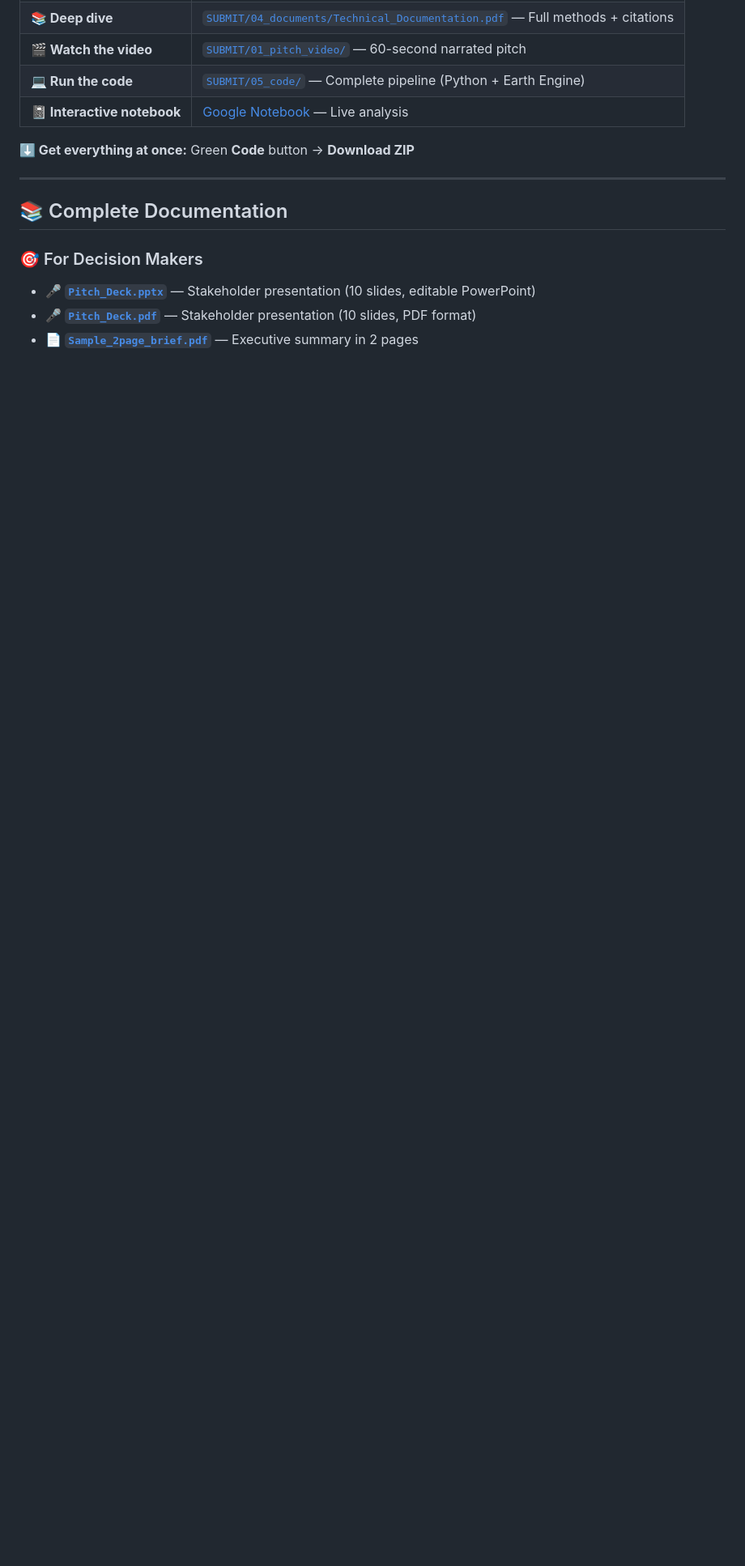
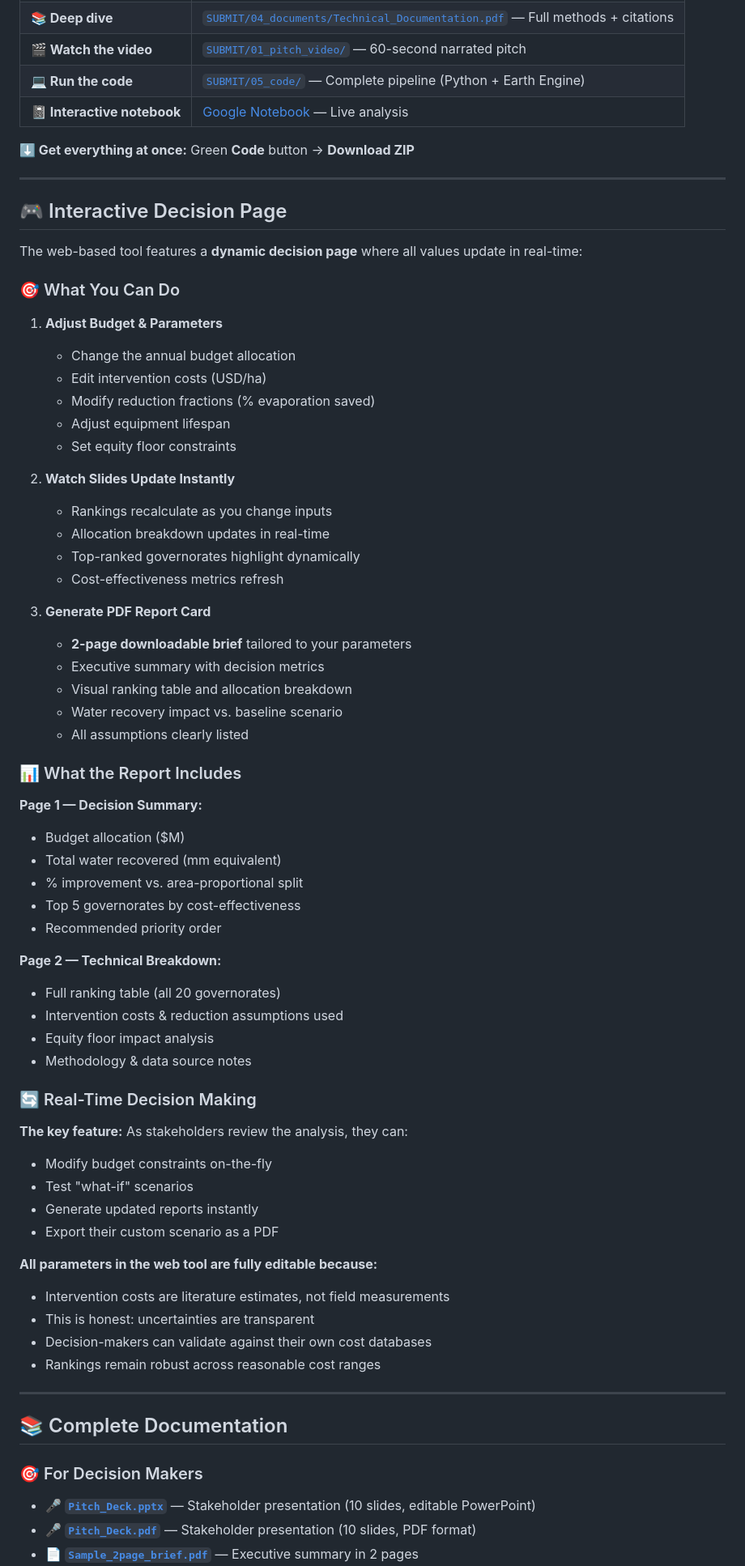
Before and after one commit to sanjaync/WaPOR_2026_team_39, a Markdown page: README.md, the part around one of its changes. Shown at 81% size. GitHub-like rendering; blank space fills up the shorter version.

Commit message:
Add: Interactive decision page documentation with dynamic slides and PDF report features

```diff
--- a/README.md
+++ b/README.md
@@ -64,6 +64,63 @@ Built on **FAO WaPOR v3 Level 2** | 100 m resolution | 18 dekads (May–October
 
 ---
 
+## 🎮 Interactive Decision Page
+
+The web-based tool features a **dynamic decision page** where all values update in real-time:
+
+### 🎯 What You Can Do
+
+1. **Adjust Budget & Parameters**
+   - Change the annual budget allocation
+   - Edit intervention costs (USD/ha)
+   - Modify reduction fractions (% evaporation saved)
+   - Adjust equipment lifespan
+   - Set equity floor constraints
+
+2. **Watch Slides Update Instantly**
+   - Rankings recalculate as you change inputs
+   - Allocation breakdown updates in real-time
+   - Top-ranked governorates highlight dynamically
+   - Cost-effectiveness metrics refresh
+
+3. **Generate PDF Report Card**
+   - **2-page downloadable brief** tailored to your parameters
+   - Executive summary with decision metrics
+   - Visual ranking table and allocation breakdown
+   - Water recovery impact vs. baseline scenario
+   - All assumptions clearly listed
+
+### 📊 What the Report Includes
+
+**Page 1 — Decision Summary:**
+- Budget allocation ($M)
+- Total water recovered (mm equivalent)
+- % improvement vs. area-proportional split
+- Top 5 governorates by cost-effectiveness
+- Recommended priority order
+
+**Page 2 — Technical Breakdown:**
+- Full ranking table (all 20 governorates)
+- Intervention costs & reduction assumptions used
+- Equity floor impact analysis
+- Methodology & data source notes
+
+### 🔄 Real-Time Decision Making
+
+**The key feature:** As stakeholders review the analysis, they can:
+- Modify budget constraints on-the-fly
+- Test "what-if" scenarios
+- Generate updated reports instantly
+- Export their custom scenario as a PDF
+
+**All parameters in the web tool are fully editable because:**
+- Intervention costs are literature estimates, not field measurements
+- This is honest: uncertainties are transparent
+- Decision-makers can validate against their own cost databases
+- Rankings remain robust across reasonable cost ranges
+
+---
+
 ## 📚 Complete Documentation
 
 ### 🎯 For Decision Makers
```
Also changed, not shown: other parts of README.md (+16 -10 lines).
